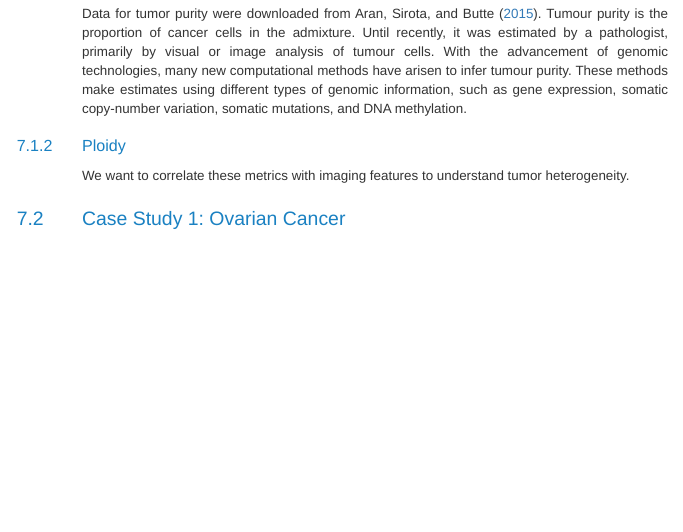
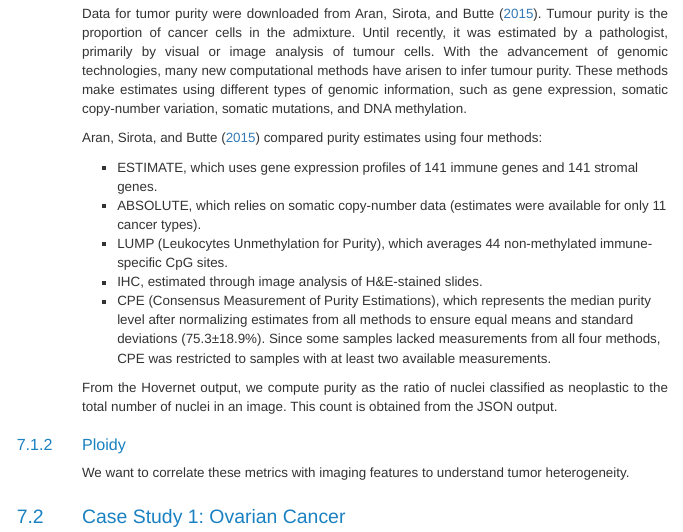
Before and after one commit to billila/ImageAnalysisVignette, an R Markdown document (vignettes/ImageAnalysisVignette.Rmd): the page in a window 1100 px wide, from 4440 px down. The pictures show the output file vignettes/ImageAnalysisVignette.html that the author committed with the source, opened offline.

Commit message:
add purity info

```diff
--- a/vignettes/ImageAnalysisVignette.Rmd
+++ b/vignettes/ImageAnalysisVignette.Rmd
@@ -174,6 +175,17 @@ Embeddings are generated using unsupervised learning techniques, optimized for h
 
 Data for tumor purity were downloaded from @aran2015systematic.
 Tumour purity is the proportion of cancer cells in the admixture. Until recently, it was estimated by a pathologist, primarily by visual or image analysis of tumour cells. With the advancement of genomic technologies, many new computational methods have arisen to infer tumour purity. These methods make estimates using different types of genomic information, such as gene expression, somatic copy-number variation, somatic mutations, and DNA methylation.
+
+
+@aran2015systematic compared purity estimates using four methods:
+
+* ESTIMATE, which uses gene expression profiles of 141 immune genes and 141 stromal genes.
+* ABSOLUTE, which relies on somatic copy-number data (estimates were available for only 11 cancer types).
+* LUMP (Leukocytes Unmethylation for Purity), which averages 44 non-methylated immune-specific CpG sites.
+* IHC, estimated through image analysis of H&E-stained slides.
+* CPE (Consensus Measurement of Purity Estimations), which represents the median purity level after normalizing estimates from all methods to ensure equal means and standard deviations (75.3±18.9%). Since some samples lacked measurements from all four methods, CPE was restricted to samples with at least two available measurements.
+
+From the Hovernet output, we compute purity as the ratio of nuclei classified as neoplastic to the total number of nuclei in an image. This count is obtained from the JSON output.
 
 ### Ploidy
 
```
Also changed, not shown: vignettes/ImageAnalysisVignette.html, vignettes/ImageAnalysisVignette.Rmd (1 more changed lines), 1 other file.
